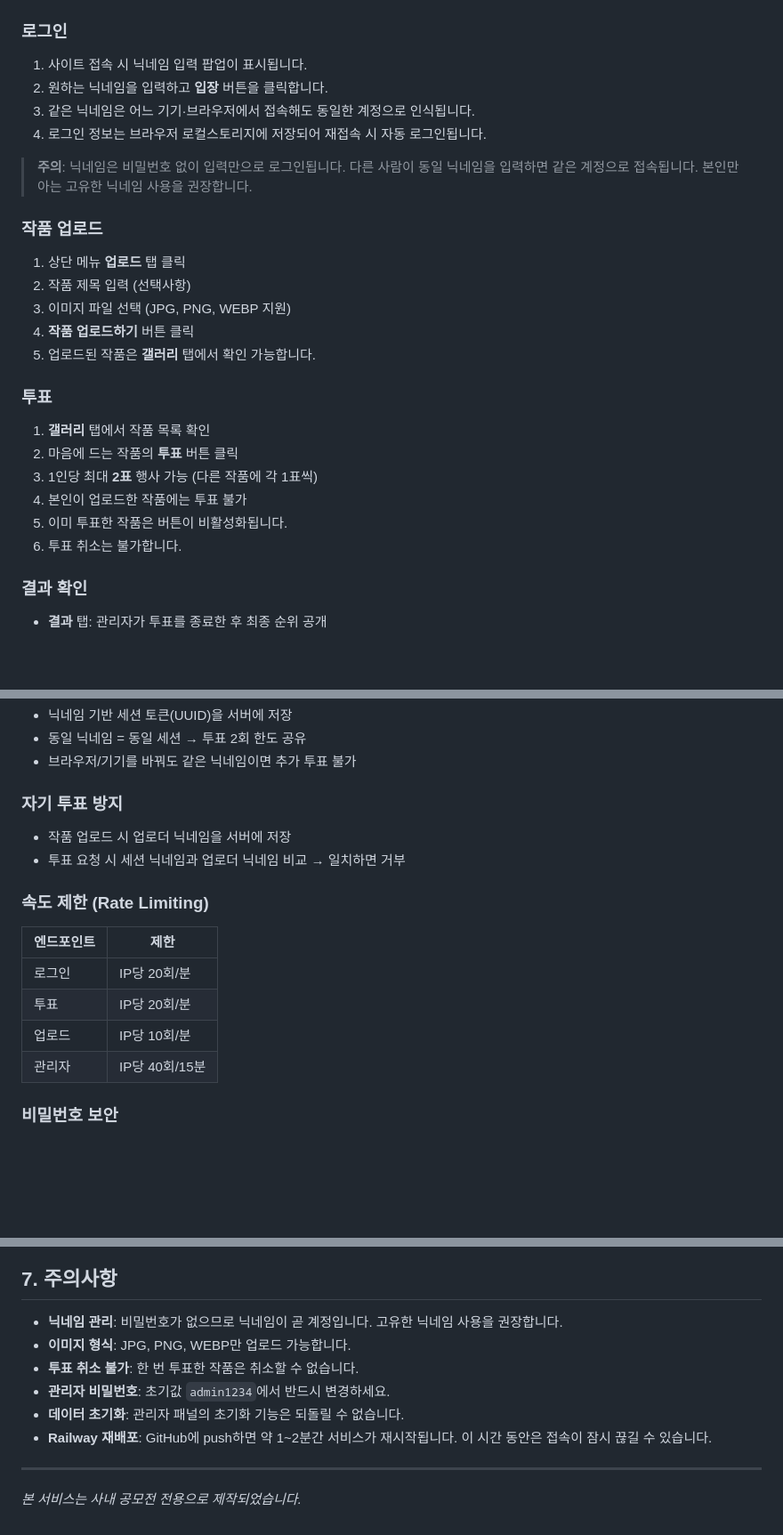
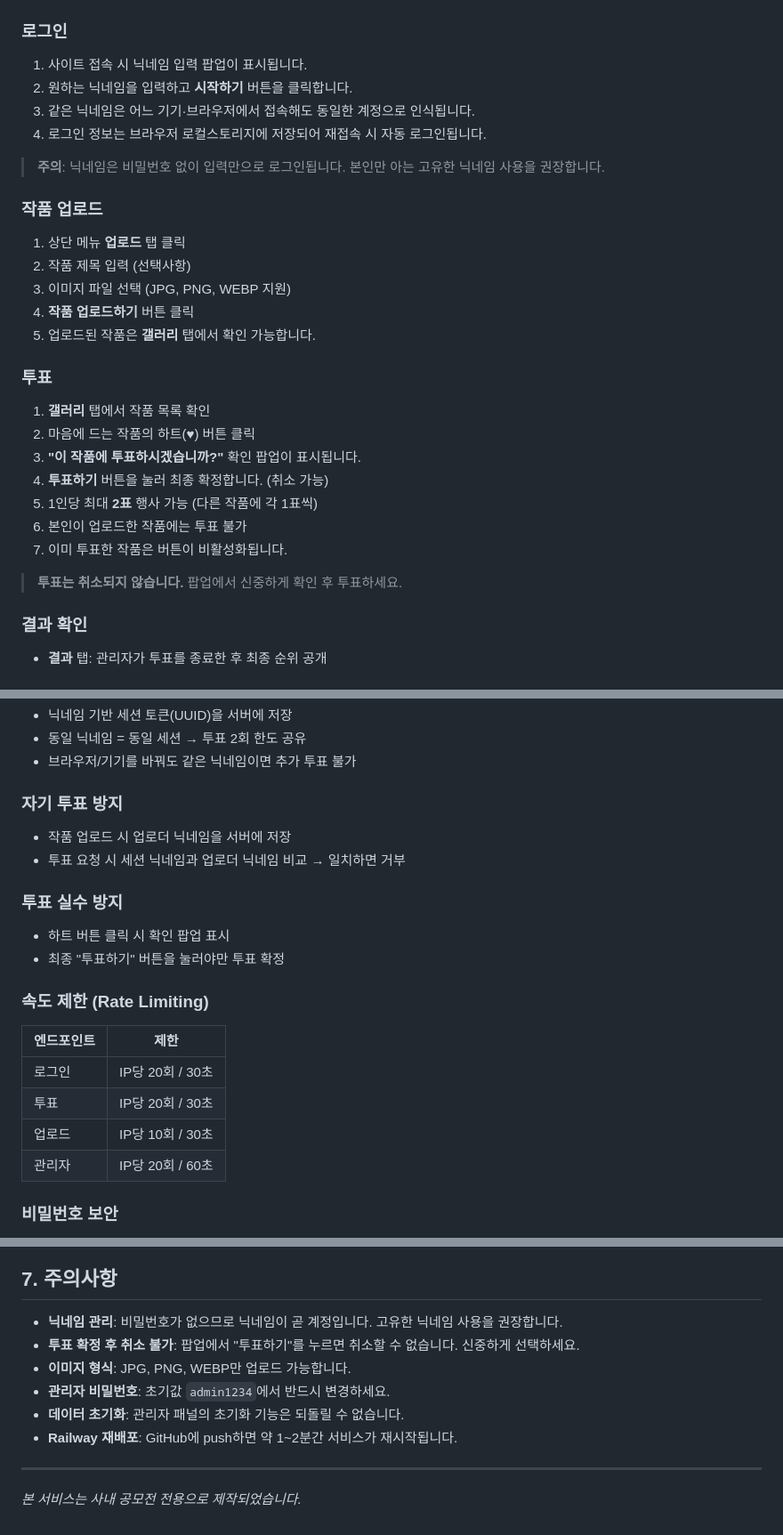
Before and after one commit to 1023am0645-pixel/wallpaper-contest, a Markdown page: 사용설명서.md, 3 parts joined by grey strips. Shown at 89% size. GitHub-like rendering; blank space fills up the shorter version.

```diff
--- a/사용설명서.md
+++ b/사용설명서.md
@@ -69,11 +68,11 @@
 
 ### 로그인
 1. 사이트 접속 시 닉네임 입력 팝업이 표시됩니다.
-2. 원하는 닉네임을 입력하고 **입장** 버튼을 클릭합니다.
+2. 원하는 닉네임을 입력하고 **시작하기** 버튼을 클릭합니다.
 3. 같은 닉네임은 어느 기기·브라우저에서 접속해도 동일한 계정으로 인식됩니다.
 4. 로그인 정보는 브라우저 로컬스토리지에 저장되어 재접속 시 자동 로그인됩니다.
 
-> **주의**: 닉네임은 비밀번호 없이 입력만으로 로그인됩니다. 다른 사람이 동일 닉네임을 입력하면 같은 계정으로 접속됩니다. 본인만 아는 고유한 닉네임 사용을 권장합니다.
+> **주의**: 닉네임은 비밀번호 없이 입력만으로 로그인됩니다. 본인만 아는 고유한 닉네임 사용을 권장합니다.
 
 ### 작품 업로드
 1. 상단 메뉴 **업로드** 탭 클릭
@@ -84,11 +83,14 @@
 
 ### 투표
 1. **갤러리** 탭에서 작품 목록 확인
-2. 마음에 드는 작품의 **투표** 버튼 클릭
-3. 1인당 최대 **2표** 행사 가능 (다른 작품에 각 1표씩)
-4. 본인이 업로드한 작품에는 투표 불가
-5. 이미 투표한 작품은 버튼이 비활성화됩니다.
-6. 투표 취소는 불가합니다.
+2. 마음에 드는 작품의 하트(♥) 버튼 클릭
+3. **"이 작품에 투표하시겠습니까?"** 확인 팝업이 표시됩니다.
+4. **투표하기** 버튼을 눌러 최종 확정합니다. (취소 가능)
+5. 1인당 최대 **2표** 행사 가능 (다른 작품에 각 1표씩)
+6. 본인이 업로드한 작품에는 투표 불가
+7. 이미 투표한 작품은 버튼이 비활성화됩니다.
+
+> **투표는 취소되지 않습니다.** 팝업에서 신중하게 확인 후 투표하세요.
 
 ### 결과 확인
 - **결과** 탭: 관리자가 투표를 종료한 후 최종 순위 공개
@@ -131,13 +139,17 @@
 - 작품 업로드 시 업로더 닉네임을 서버에 저장
 - 투표 요청 시 세션 닉네임과 업로더 닉네임 비교 → 일치하면 거부
 
+### 투표 실수 방지
+- 하트 버튼 클릭 시 확인 팝업 표시
+- 최종 "투표하기" 버튼을 눌러야만 투표 확정
+
 ### 속도 제한 (Rate Limiting)
 | 엔드포인트 | 제한 |
 |---|---|
-| 로그인 | IP당 20회/분 |
-| 투표 | IP당 20회/분 |
-| 업로드 | IP당 10회/분 |
-| 관리자 | IP당 40회/15분 |
+| 로그인 | IP당 20회 / 30초 |
+| 투표 | IP당 20회 / 30초 |
+| 업로드 | IP당 10회 / 30초 |
+| 관리자 | IP당 20회 / 60초 |
 
 ### 비밀번호 보안
 - 관리자 비밀번호는 SHA-256 + 랜덤 Salt 해싱 후 저장
@@ -190,11 +202,11 @@ wallpaper-contest/
 ## 7. 주의사항
 
 - **닉네임 관리**: 비밀번호가 없으므로 닉네임이 곧 계정입니다. 고유한 닉네임 사용을 권장합니다.
+- **투표 확정 후 취소 불가**: 팝업에서 "투표하기"를 누르면 취소할 수 없습니다. 신중하게 선택하세요.
 - **이미지 형식**: JPG, PNG, WEBP만 업로드 가능합니다.
-- **투표 취소 불가**: 한 번 투표한 작품은 취소할 수 없습니다.
 - **관리자 비밀번호**: 초기값 `admin1234`에서 반드시 변경하세요.
 - **데이터 초기화**: 관리자 패널의 초기화 기능은 되돌릴 수 없습니다.
-- **Railway 재배포**: GitHub에 push하면 약 1~2분간 서비스가 재시작됩니다. 이 시간 동안은 접속이 잠시 끊길 수 있습니다.
+- **Railway 재배포**: GitHub에 push하면 약 1~2분간 서비스가 재시작됩니다.
 
 ---
 
```
Also changed, not shown: other parts of 사용설명서.md (+10 -5 lines).
